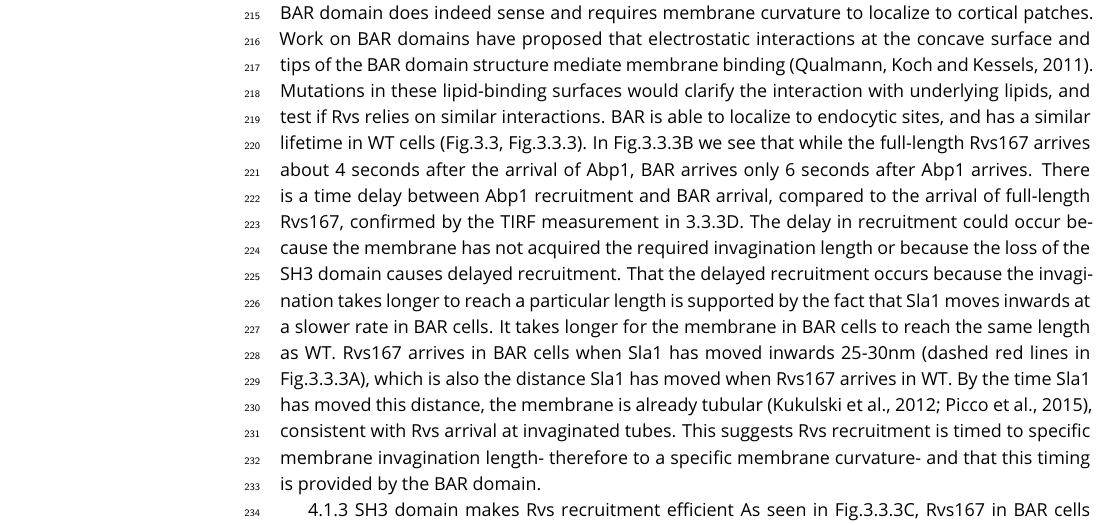
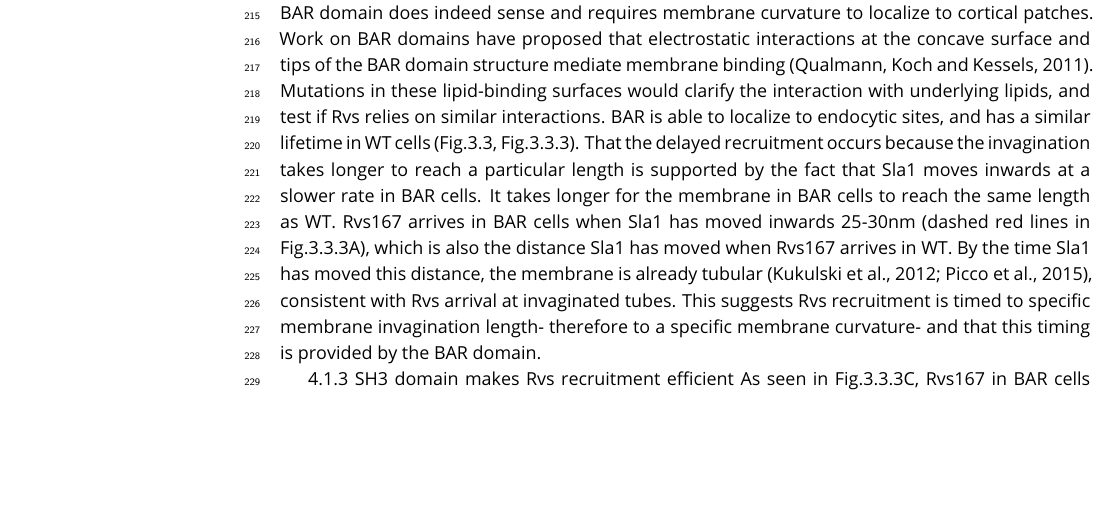
Before and after one commit to deepikaamenon/scission_paper, a LaTeX document (main.tex): part of page 8 of 14, cut so that both start at the same text, the shorter picture padded with empty space. Compiled offline with pdfLaTeX.

Commit message:
txs auto checkin

```diff
--- a/main.tex
+++ b/main.tex
@@ -239,9 +239,9 @@ Recruitment and function of the Rvs complex in has been explored in this work, a
 
 %4.1.1 BAR domain senses membrane curvature
 The curved structure of BAR dimers (Peter et al., 2004; Mim et al., 2012) has suggested that Rvs is recruited by its preference for some membrane shapes over others, supported by its arrival at curved membrane tubes. In the absence of membrane curvature, in  \textit{sla2$\Delta$}  cells, the BAR domain alone does not localize to cortical patches (Fig.3.3D- F). This demonstrates for the first time that the BAR domain does indeed sense and requires membrane curvature to localize to cortical patches. Work on BAR domains have proposed that electrostatic interactions at the concave surface and tips of the BAR domain structure mediate membrane binding (Qualmann, Koch and Kessels, 2011). Mutations in these lipid-binding surfaces would clarify the interaction with underlying lipids, and test if Rvs relies on similar interactions.
-BAR is able to localize to endocytic sites, and has a similar lifetime in WT cells (Fig.3.3, Fig.3.3.3). In Fig.3.3.3B we see that while the full-length Rvs167 arrives about 4 seconds after the arrival of Abp1, BAR arrives only 6 seconds after Abp1 arrives. There is a time delay between Abp1 recruitment and BAR arrival, compared to the arrival of full-length Rvs167, confirmed by the TIRF measurement in 3.3.3D.
-The delay in recruitment could occur because the membrane has not acquired the required invagination length or because the loss of the SH3 domain causes delayed recruitment. That the delayed recruitment occurs because the invagination takes longer to reach a particular length is supported by the fact that Sla1 moves inwards at a slower rate in BAR cells. It takes longer for the membrane in BAR cells to reach the same length as WT. Rvs167 arrives in BAR cells when
-Sla1 has moved inwards 25-30nm (dashed red lines in Fig.3.3.3A), which is also the distance Sla1 has moved when Rvs167 arrives in WT. By the time Sla1 has moved this distance, the membrane is already tubular (Kukulski et al., 2012; Picco et al., 2015), consistent with Rvs arrival at invaginated tubes. This suggests Rvs recruitment is timed to specific membrane invagination length- therefore to a specific membrane curvature- and that this timing is provided by the BAR domain.
+BAR is able to localize to endocytic sites, and has a similar lifetime in WT cells (Fig.3.3, Fig.3.3.3). That the delayed recruitment occurs because the invagination takes longer to reach a particular length is supported by the fact that Sla1 moves inwards at a slower rate in BAR cells. It takes longer for the membrane in BAR cells to reach the same length as WT. Rvs167 arrives in BAR cells when Sla1 has moved inwards 25-30nm (dashed red lines in Fig.3.3.3A), which is also the distance Sla1 has moved when Rvs167 arrives in WT. By the time Sla1 has moved this distance, the membrane is already tubular (Kukulski et al., 2012; Picco et al., 2015), consistent with Rvs arrival at invaginated tubes. This suggests Rvs recruitment is timed to specific membrane invagination length- therefore to a specific membrane curvature- and that this timing is provided by the BAR domain.
+
+%In Fig.3.3.3B we see that while the full-length Rvs167 arrives about 4 seconds after the arrival of Abp1, BAR arrives only 6 seconds after Abp1 arrives. There is a time delay between Abp1 recruitment and BAR arrival, compared to the arrival of full-length Rvs167, confirmed by the TIRF measurement in 3.3.3D. The delay in recruitment could occur because the membrane has not acquired the required invagination length or because the loss of the SH3 domain causes delayed recruitment. That the delayed recruitment occurs because the invagination takes longer to reach a particular length is supported by the fact that Sla1 moves inwards at a slower rate in BAR cells. It takes longer for the membrane in BAR cells to reach the same length as WT. Rvs167 arrives in BAR cells when Sla1 has moved inwards 25-30nm (dashed red lines in Fig.3.3.3A), which is also the distance Sla1 has moved when Rvs167 arrives in WT. By the time Sla1 has moved this distance, the membrane is already tubular (Kukulski et al., 2012; Picco et al., 2015), consistent with Rvs arrival at invaginated tubes. This suggests Rvs recruitment is timed to specific membrane invagination length- therefore to a specific membrane curvature- and that this timing is provided by the BAR domain.
 
 4.1.3 SH3 domain makes Rvs recruitment efficient
 As seen in Fig.3.3.3C, Rvs167 in BAR cells accumulates to about half the WT number, even though the same cytoplasmic concentration is measured. This indicates that the SH3 domain increases the efficiency of recruitment of Rvs. Either SH3 domain helps recruitment to endocytic sites, or it stabilizes interaction with sites. In \textit{sla2$\Delta$} cells, full-length Rvs can assemble on the membrane (Fig.3.3D-F). Since BAR domains alone do not localize to patches in \textit{sla2$\Delta$} cells, full-length localization must be mediated by the SH3 domain, supporting a role for the SH3 domain in increasing recruitment of Rvs by clustering protein molecules.
```
